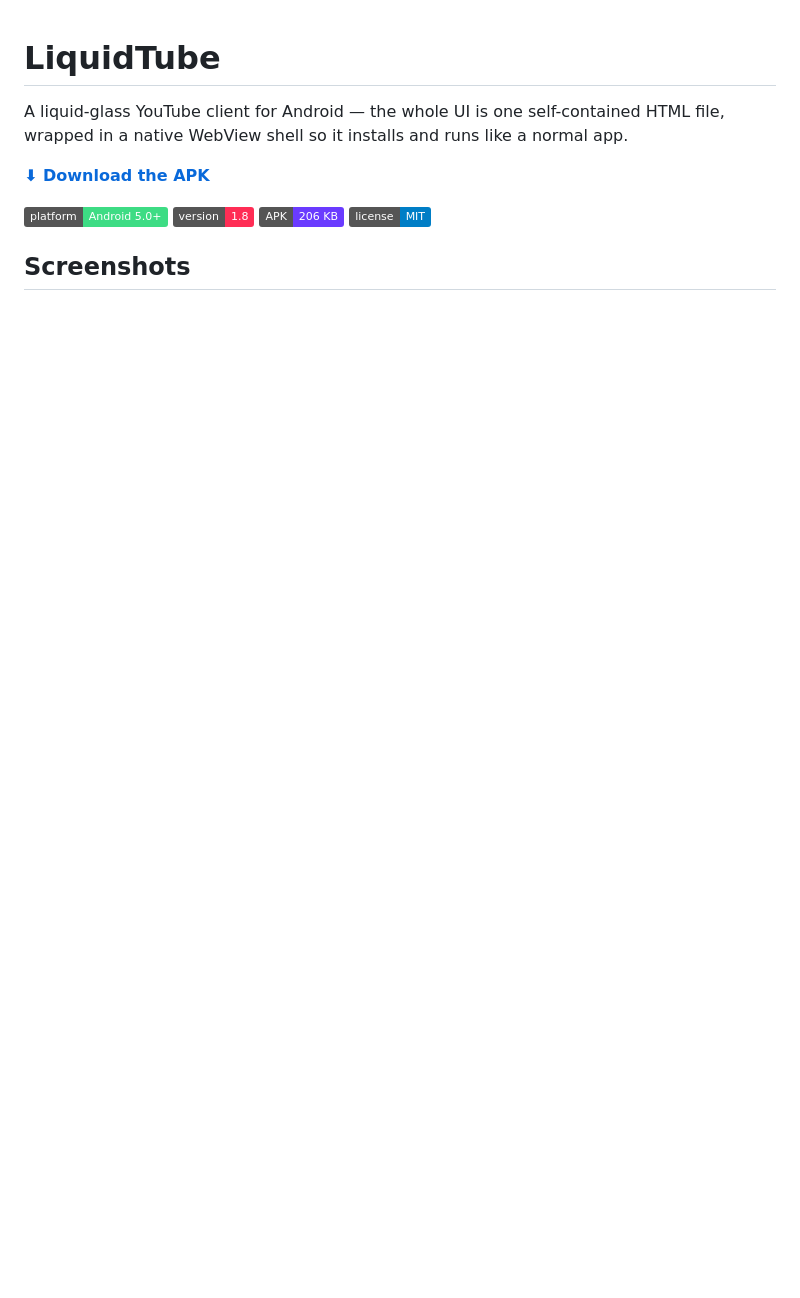
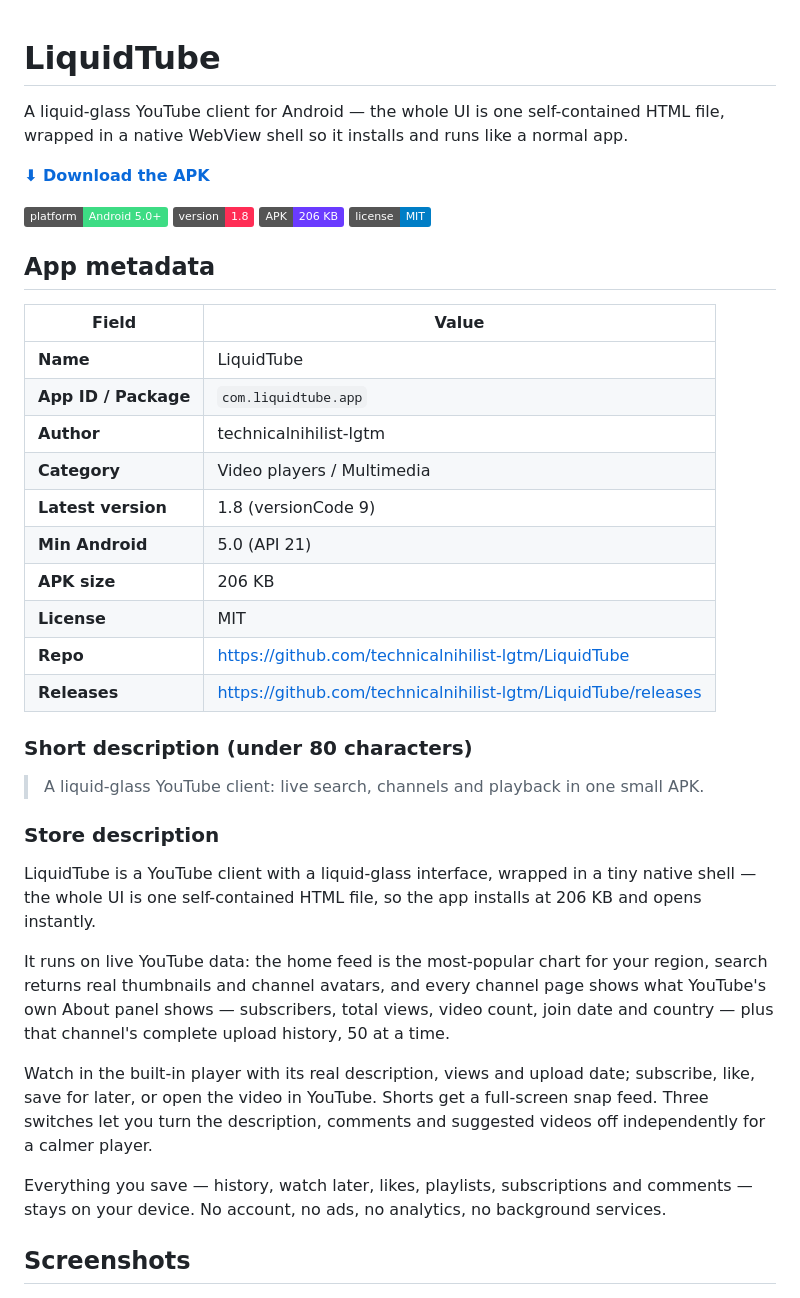
Before and after one commit to technicalnihilist-lgtm/LiquidTube, a Markdown page: README.md, the part around the change. GitHub-like rendering; badges without logos; blank space fills up the shorter version.

Commit message:
README: app metadata and store listing copy
Adds a metadata table (name, app id, author, category, version, size) plus a
short and long store description, so app-store submissions can auto-fill.

```diff
--- a/README.md
+++ b/README.md
@@ -8,6 +8,35 @@ A liquid-glass YouTube client for Android — the whole UI is one self-contained
 ![Version](https://img.shields.io/badge/version-1.8-ff2d55)
 ![Size](https://img.shields.io/badge/APK-206%20KB-6a3bff)
 ![License](https://img.shields.io/badge/license-MIT-blue)
+
+## App metadata
+
+| Field | Value |
+|---|---|
+| **Name** | LiquidTube |
+| **App ID / Package** | `com.liquidtube.app` |
+| **Author** | technicalnihilist-lgtm |
+| **Category** | Video players / Multimedia |
+| **Latest version** | 1.8 (versionCode 9) |
+| **Min Android** | 5.0 (API 21) |
+| **APK size** | 206 KB |
+| **License** | MIT |
+| **Repo** | https://github.com/technicalnihilist-lgtm/LiquidTube |
+| **Releases** | https://github.com/technicalnihilist-lgtm/LiquidTube/releases |
+
+### Short description (under 80 characters)
+
+> A liquid-glass YouTube client: live search, channels and playback in one small APK.
+
+### Store description
+
+LiquidTube is a YouTube client with a liquid-glass interface, wrapped in a tiny native shell — the whole UI is one self-contained HTML file, so the app installs at 206 KB and opens instantly.
+
+It runs on live YouTube data: the home feed is the most-popular chart for your region, search returns real thumbnails and channel avatars, and every channel page shows what YouTube's own About panel shows — subscribers, total views, video count, join date and country — plus that channel's complete upload history, 50 at a time.
+
+Watch in the built-in player with its real description, views and upload date; subscribe, like, save for later, or open the video in YouTube. Shorts get a full-screen snap feed. Three switches let you turn the description, comments and suggested videos off independently for a calmer player.
+
+Everything you save — history, watch later, likes, playlists, subscriptions and comments — stays on your device. No account, no ads, no analytics, no background services.
 
 ## Screenshots
 
```
